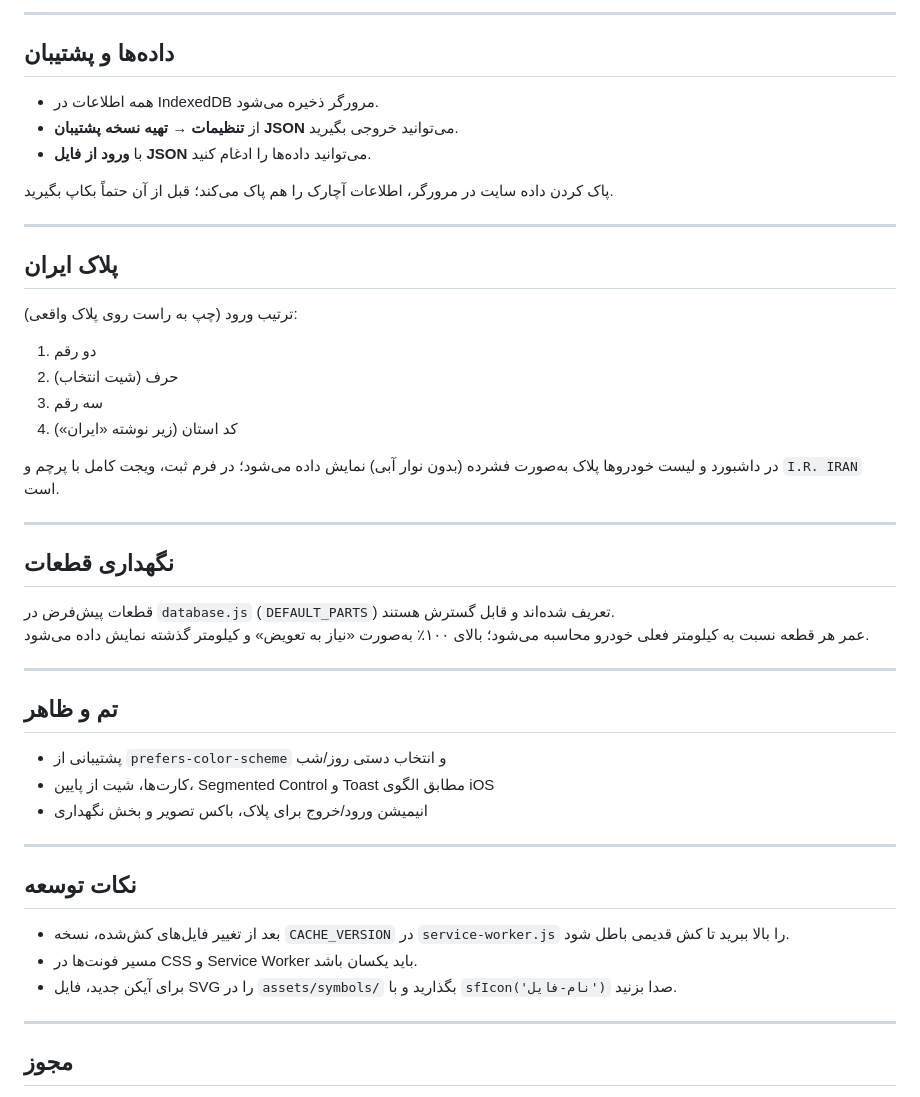
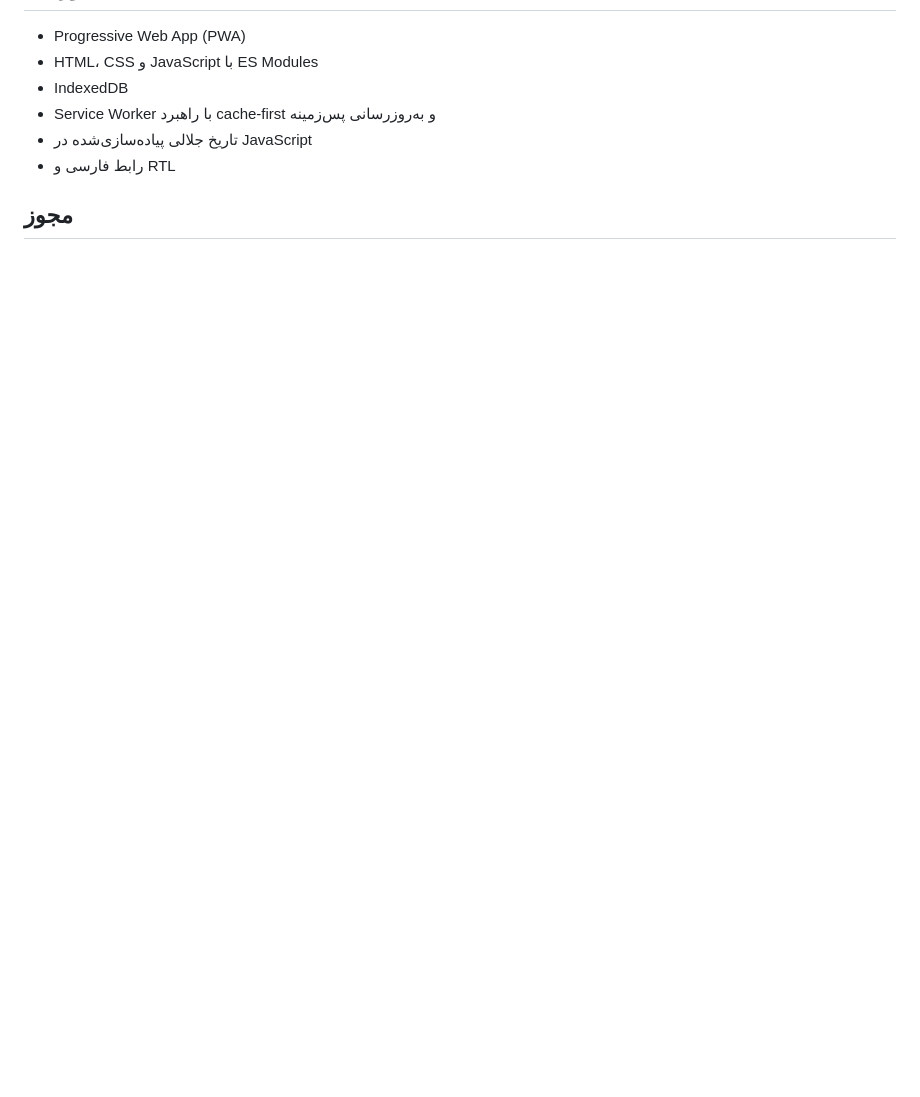
Before and after one commit to amirchopan/acharak, a Markdown page: README.md, the part around one of its changes. Drawn GitHub-style; blank space fills up the shorter version.

Commit message:
docs: update project README

```diff
--- a/README.md
+++ b/README.md
@@ -133,50 +106,9 @@ http://localhost:8080
----
-
-## داده‌ها و پشتیبان
-
-- همه اطلاعات در IndexedDB مرورگر ذخیره می‌شود.
-- از **تنظیمات → تهیه نسخه پشتیبان JSON** می‌توانید خروجی بگیرید.
-- با **ورود از فایل JSON** می‌توانید داده‌ها را ادغام کنید.
-
-پاک کردن داده سایت در مرورگر، اطلاعات آچارک را هم پاک می‌کند؛ قبل از آن حتماً بکاپ بگیرید.
-
----
-
-## پلاک ایران
-
-ترتیب ورود (چپ به راست روی پلاک واقعی):
-
-1. دو رقم
-2. حرف (شیت انتخاب)
-3. سه رقم
-4. کد استان (زیر نوشته «ایران»)
-
-در داشبورد و لیست خودروها پلاک به‌صورت فشرده (بدون نوار آبی) نمایش داده می‌شود؛ در فرم ثبت، ویجت کامل با پرچم و `I.R. IRAN` است.
-
----
-
-## نگهداری قطعات
-
-قطعات پیش‌فرض در `database.js` (`DEFAULT_PARTS`) تعریف شده‌اند و قابل گسترش هستند.
-عمر هر قطعه نسبت به کیلومتر فعلی خودرو محاسبه می‌شود؛ بالای ۱۰۰٪ به‌صورت «نیاز به تعویض» و کیلومتر گذشته نمایش داده می‌شود.
-
----
-
-## تم و ظاهر
-
-- پشتیبانی از `prefers-color-scheme` و انتخاب دستی روز/شب
-- کارت‌ها، شیت از پایین، Segmented Control و Toast مطابق الگوی iOS
-- انیمیشن ورود/خروج برای پلاک، باکس تصویر و بخش نگهداری
-
----
-
-## نکات توسعه
-
-- بعد از تغییر فایل‌های کش‌شده، نسخه `CACHE_VERSION` در `service-worker.js` را بالا ببرید تا کش قدیمی باطل شود.
-- مسیر فونت‌ها در CSS و Service Worker باید یکسان باشد.
-- برای آیکن جدید، فایل SVG را در `assets/symbols/` بگذارید و با `sfIcon('نام-فایل')` صدا بزنید.
-
----
+- Progressive Web App (PWA)
+- HTML، CSS و JavaScript با ES Modules
+- IndexedDB
+- Service Worker با راهبرد cache-first و به‌روزرسانی پس‌زمینه
+- تاریخ جلالی پیاده‌سازی‌شده در JavaScript
+- رابط فارسی و RTL
 
 ## مجوز
 
```
Also changed, not shown: other parts of README.md (+93 -124 lines).
